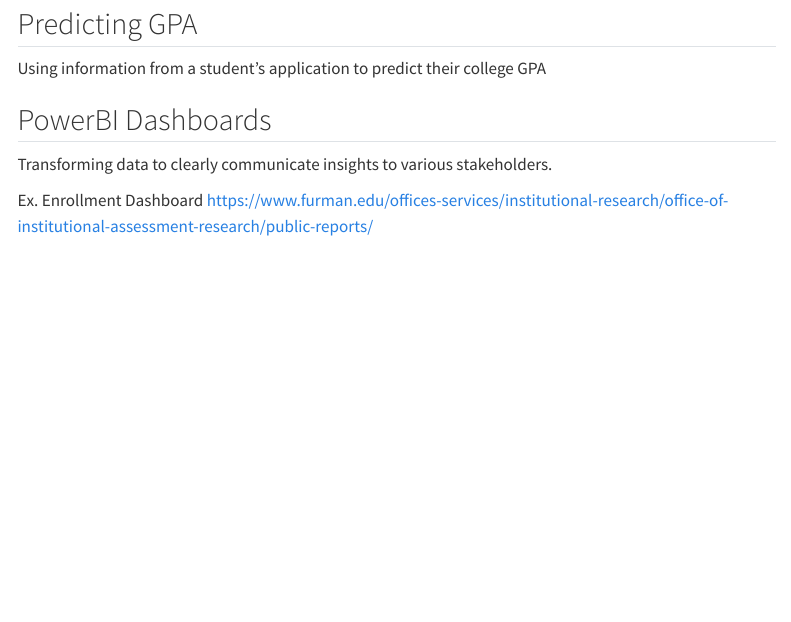
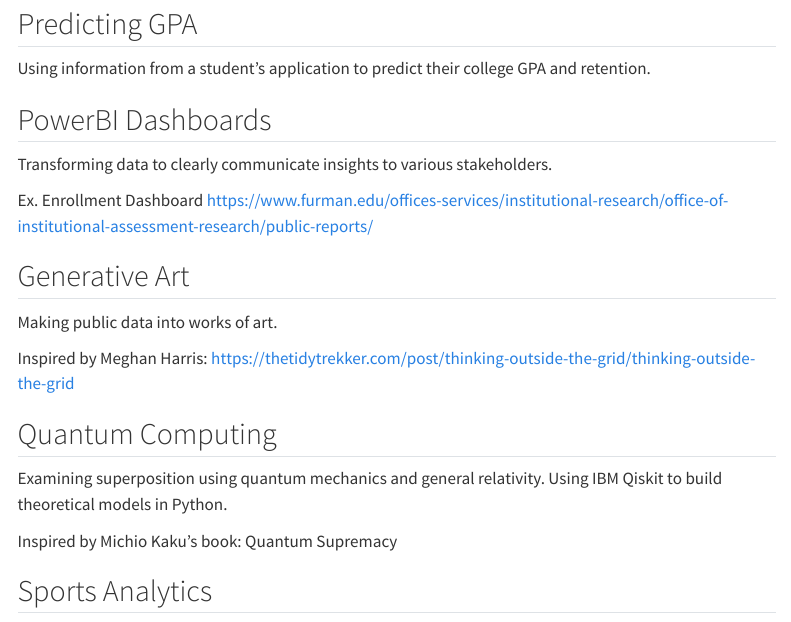
Before and after one commit to kbs598/my-website, a Quarto document (projects.qmd): the page in a window 1100 px wide, from 110 px down before the commit and from 80 px down after it, so that both start at the same text. Rendered offline with R 4.5, knitr and Pandoc in place of Quarto, with nearby package versions; menus at the side of the page are left out.

Commit message:
11-15-24

```diff
--- a/_quarto.yml
+++ b/_quarto.yml
@@ -10,7 +10,7 @@ website:
       - href: cv.qmd
         text: CV
       - href: projects.qmd
-        text: Projects
+        text: Projects and Interests
       - href: resources.qmd
         text: Resources
 format:
--- a/projects.qmd
+++ b/projects.qmd
@@ -1,3 +1,3 @@
 ---
-title: "Projects"
+title: "Projects and Interests"
 ---
@@ -6,10 +4,24 @@ Feel free to reach out to me about any of these!
 
 ## Predicting GPA
 
-Using information from a student's application to predict their college GPA
+Using information from a student's application to predict their college GPA and retention.
 
 ## PowerBI Dashboards
 
 Transforming data to clearly communicate insights to various stakeholders.
 
 Ex. Enrollment Dashboard <https://www.furman.edu/offices-services/institutional-research/office-of-institutional-assessment-research/public-reports/>
+
+## Generative Art
+
+Making public data into works of art.
+
+Inspired by Meghan Harris: <https://thetidytrekker.com/post/thinking-outside-the-grid/thinking-outside-the-grid>
+
+## Quantum Computing
+
+Examining superposition using quantum mechanics and general relativity. Using IBM Qiskit to build theoretical models in Python.
+
+Inspired by Michio Kaku's book: Quantum Supremacy
+
+## Sports Analytics
```
Also changed, not shown: projects.qmd (2 more changed lines), 2 other files.
